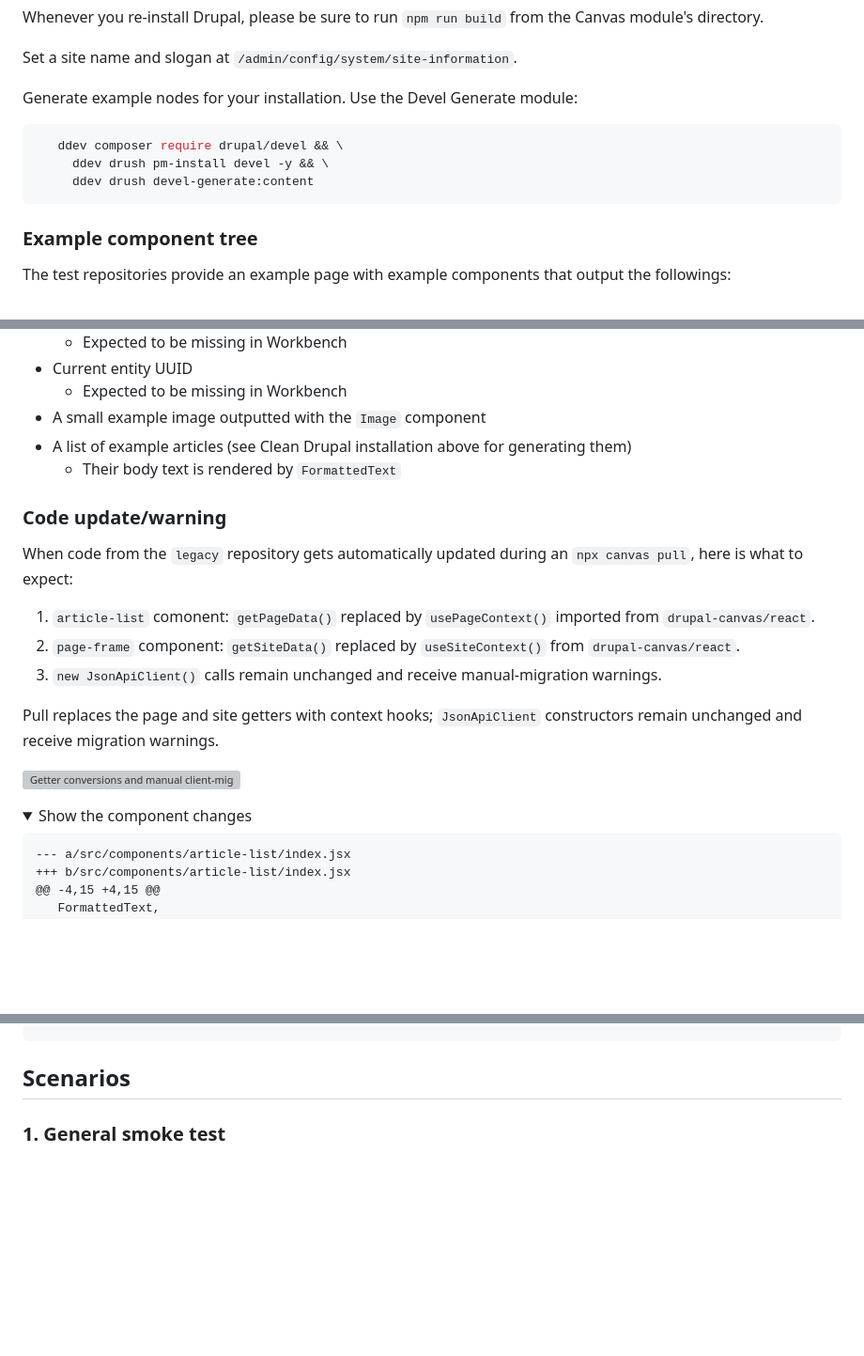
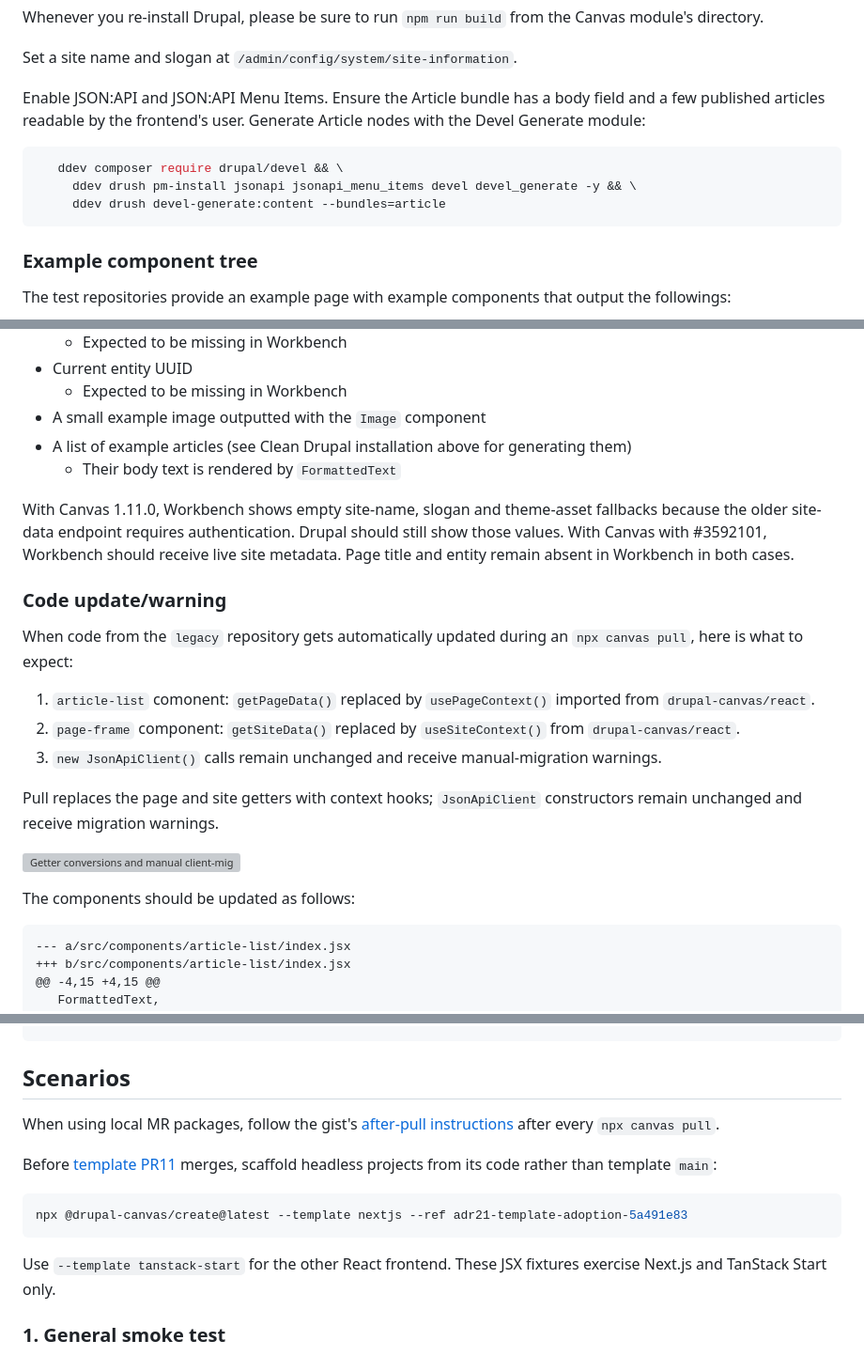
Before and after one commit to balintbrews/canvas-dev-artifacts, a Markdown page: 3592101/testing-guide.md, 3 parts joined by grey strips. Shown at 94% size. Drawn GitHub-style; folded sections open; blank space fills up the shorter version; grey boxes are pictures that could not be loaded.

````diff
--- a/3592101/testing-guide.md
+++ b/3592101/testing-guide.md
@@ -84,12 +86,14 @@ Canvas module's directory.
 
 Set a site name and slogan at `/admin/config/system/site-information`.
 
-Generate example nodes for your installation. Use the Devel Generate module:
+Enable JSON:API and JSON:API Menu Items. Ensure the Article bundle has a body
+field and a few published articles readable by the frontend's user. Generate
+Article nodes with the Devel Generate module:
 
 ```bash
    ddev composer require drupal/devel && \
-     ddev drush pm-install devel -y && \
-     ddev drush devel-generate:content
+     ddev drush pm-install jsonapi jsonapi_menu_items devel devel_generate -y && \
+     ddev drush devel-generate:content --bundles=article
 ```
 
 ### Example component tree
@@ -110,6 +114,12 @@ output the followings:
   them)
   - Their body text is rendered by `FormattedText`
 
+With Canvas 1.11.0, Workbench shows empty site-name, slogan and theme-asset
+fallbacks because the older site-data endpoint requires authentication. Drupal
+should still show those values. With Canvas with #3592101, Workbench should
+receive live site metadata. Page title and entity remain absent in Workbench in
+both cases.
+
 ### Code update/warning
 
 When code from the `legacy` repository gets automatically updated during an
@@ -122,12 +132,12 @@ When code from the `legacy` repository gets automatically updated during an
 3. `new JsonApiClient()` calls remain unchanged and receive manual-migration
    warnings.
 
-Pull replaces the page and site getters with context hooks; `JsonApiClient` constructors remain unchanged and receive migration warnings.
+Pull replaces the page and site getters with context hooks; `JsonApiClient`
+constructors remain unchanged and receive migration warnings.
 
 ![Getter conversions and manual client-migration warnings](pull-demo/component-migration-warnings.png)
 
-<details>
-<summary>Show the component changes</summary>
+The components should be updated as follows:
 
 ```diff
 --- a/src/components/article-list/index.jsx
@@ -174,6 +184,21 @@ Pull replaces the page and site getters with context hooks; `JsonApiClient` cons
 
 ## Scenarios
 
+When using local MR packages, follow the gist's
+[after-pull instructions](https://gist.github.com/balintbrews/6b2355b6d74cc07cc721b618a1aa4dec)
+after every `npx canvas pull`.
+
+Before
+[template PR11](https://github.com/drupal-canvas/headless-templates/pull/11)
+merges, scaffold headless projects from its code rather than template `main`:
+
+```bash
+npx @drupal-canvas/create@latest --template nextjs --ref adr21-template-adoption-5a491e83
+```
+
+Use `--template tanstack-start` for the other React frontend. These JSX fixtures
+exercise Next.js and TanStack Start only.
+
 ### 1. General smoke test
 
 1. Start with a Clean Drupal installation using Canvas with #3592101.
````
Also changed, not shown: other parts of 3592101/testing-guide.md (+46 -33 lines).
